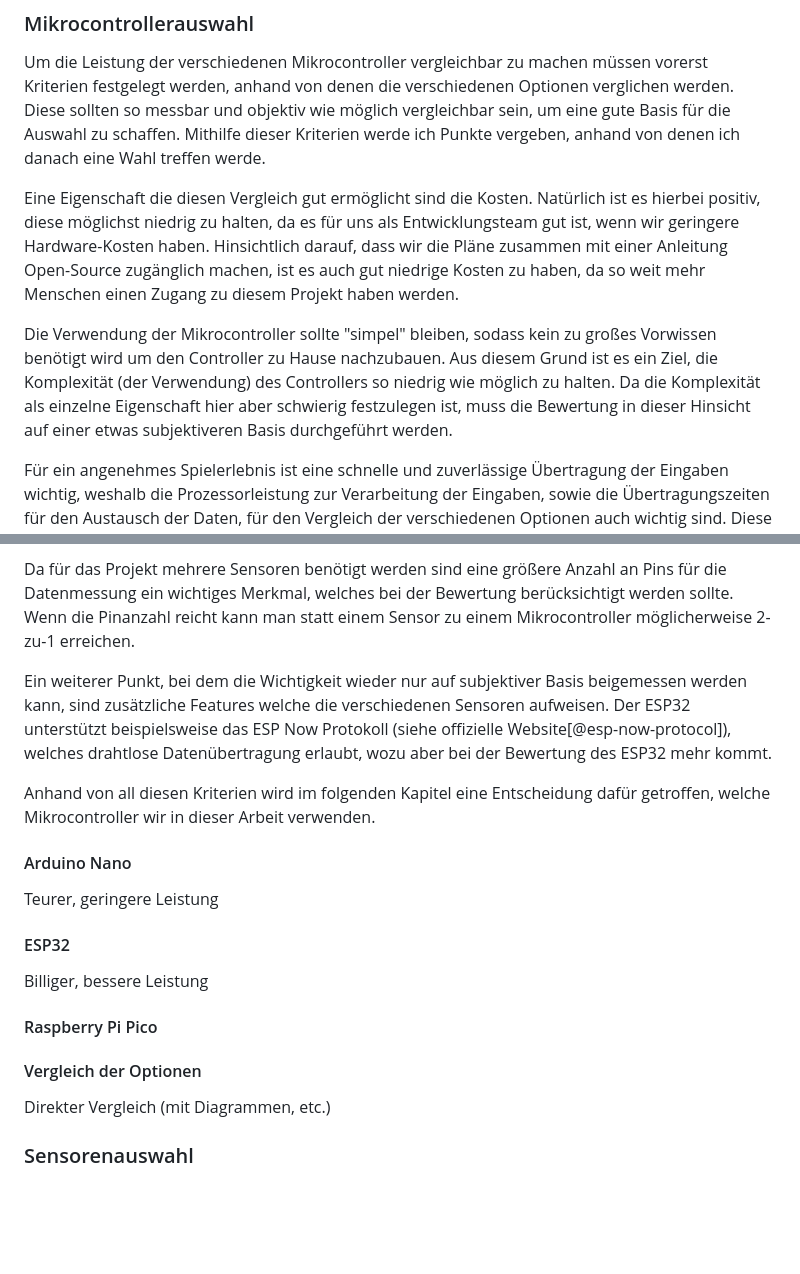
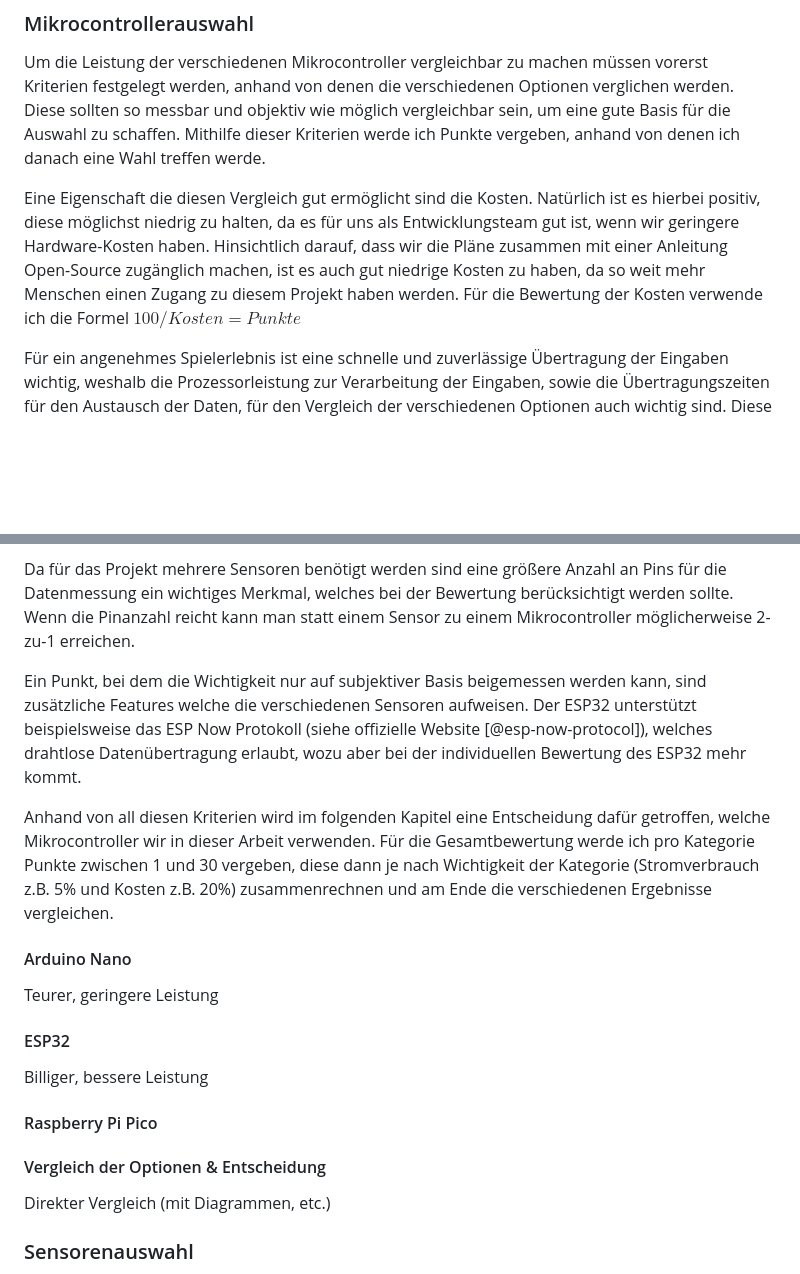
Before and after one commit to kiesewitz/DA-DigiKicker, a Markdown page: Diplomarbeit/31-ausarbeitung-schaar.md, 2 parts joined by grey strips. Drawn GitHub-style; blank space fills up the shorter version.

Commit message:
Astel, Naturalborn of the Void | Add point calculation for cost; Fix layouting of references

```diff
--- a/Diplomarbeit/31-ausarbeitung-schaar.md
+++ b/Diplomarbeit/31-ausarbeitung-schaar.md
@@ -13,9 +13,7 @@ Kurzbeschreibung Projektmanagement, später längerer Teil.
 
 Um die Leistung der verschiedenen Mikrocontroller vergleichbar zu machen müssen vorerst Kriterien festgelegt werden, anhand von denen die verschiedenen Optionen verglichen werden. Diese sollten so messbar und objektiv wie möglich vergleichbar sein, um eine gute Basis für die Auswahl zu schaffen. Mithilfe dieser Kriterien werde ich Punkte vergeben, anhand von denen ich danach eine Wahl treffen werde.
 
-Eine Eigenschaft die diesen Vergleich gut ermöglicht sind die Kosten. Natürlich ist es hierbei positiv, diese möglichst niedrig zu halten, da es für uns als Entwicklungsteam gut ist, wenn wir geringere Hardware-Kosten haben. Hinsichtlich darauf, dass wir die Pläne zusammen mit einer Anleitung Open-Source zugänglich machen, ist es auch gut niedrige Kosten zu haben, da so weit mehr Menschen einen Zugang zu diesem Projekt haben werden.
-
-Die Verwendung der Mikrocontroller sollte "simpel" bleiben, sodass kein zu großes Vorwissen benötigt wird um den Controller zu Hause nachzubauen. Aus diesem Grund ist es ein Ziel, die Komplexität (der Verwendung) des Controllers so niedrig wie möglich zu halten. Da die Komplexität als einzelne Eigenschaft hier aber schwierig festzulegen ist, muss die Bewertung in dieser Hinsicht auf einer etwas subjektiveren Basis durchgeführt werden.
+Eine Eigenschaft die diesen Vergleich gut ermöglicht sind die Kosten. Natürlich ist es hierbei positiv, diese möglichst niedrig zu halten, da es für uns als Entwicklungsteam gut ist, wenn wir geringere Hardware-Kosten haben. Hinsichtlich darauf, dass wir die Pläne zusammen mit einer Anleitung Open-Source zugänglich machen, ist es auch gut niedrige Kosten zu haben, da so weit mehr Menschen einen Zugang zu diesem Projekt haben werden. Für die Bewertung der Kosten verwende ich die Formel $100/Kosten=Punkte$
 
 Für ein angenehmes Spielerlebnis ist eine schnelle und zuverlässige Übertragung der Eingaben wichtig, weshalb die Prozessorleistung zur Verarbeitung der Eingaben, sowie die Übertragungszeiten für den Austausch der Daten, für den Vergleich der verschiedenen Optionen auch wichtig sind. Diese sind einfach messbar und vergleichbar, weshalb sie sich auch als gutes Merkmal für den Vergleich eignen.
 
@@ -23,9 +21,9 @@ Bei der Entwicklung von Hardware ist natürlich, einerseits aus einer nachhaltig
 
 Da für das Projekt mehrere Sensoren benötigt werden sind eine größere Anzahl an Pins für die Datenmessung ein wichtiges Merkmal, welches bei der Bewertung berücksichtigt werden sollte. Wenn die Pinanzahl reicht kann man statt einem Sensor zu einem Mikrocontroller möglicherweise 2-zu-1 erreichen.
 
-Ein weiterer Punkt, bei dem die Wichtigkeit wieder nur auf subjektiver Basis beigemessen werden kann, sind zusätzliche Features welche die verschiedenen Sensoren aufweisen. Der ESP32 unterstützt beispielsweise das ESP Now Protokoll (siehe offizielle Website[@esp-now-protocol]), welches drahtlose Datenübertragung erlaubt, wozu aber bei der Bewertung des ESP32 mehr kommt.
+Ein Punkt, bei dem die Wichtigkeit nur auf subjektiver Basis beigemessen werden kann, sind zusätzliche Features welche die verschiedenen Sensoren aufweisen. Der ESP32 unterstützt beispielsweise das ESP Now Protokoll (siehe offizielle Website [@esp-now-protocol]), welches drahtlose Datenübertragung erlaubt, wozu aber bei der individuellen Bewertung des ESP32 mehr kommt.
 
-Anhand von all diesen Kriterien wird im folgenden Kapitel eine Entscheidung dafür getroffen, welche Mikrocontroller wir in dieser Arbeit verwenden.
+Anhand von all diesen Kriterien wird im folgenden Kapitel eine Entscheidung dafür getroffen, welche Mikrocontroller wir in dieser Arbeit verwenden. Für die Gesamtbewertung werde ich pro Kategorie Punkte zwischen 1 und 30 vergeben, diese dann je nach Wichtigkeit der Kategorie (Stromverbrauch z.B. 5% und Kosten z.B. 20%) zusammenrechnen und am Ende die verschiedenen Ergebnisse vergleichen.
 
 #### Arduino Nano
 
@@ -39,7 +37,7 @@ Billiger, bessere Leistung
 
 
 
-#### Vergleich der Optionen
+#### Vergleich der Optionen & Entscheidung
 
 Direkter Vergleich (mit Diagrammen, etc.)
 
```
Also changed, not shown: other parts of Diplomarbeit/31-ausarbeitung-schaar.md (+1 -1 lines).
